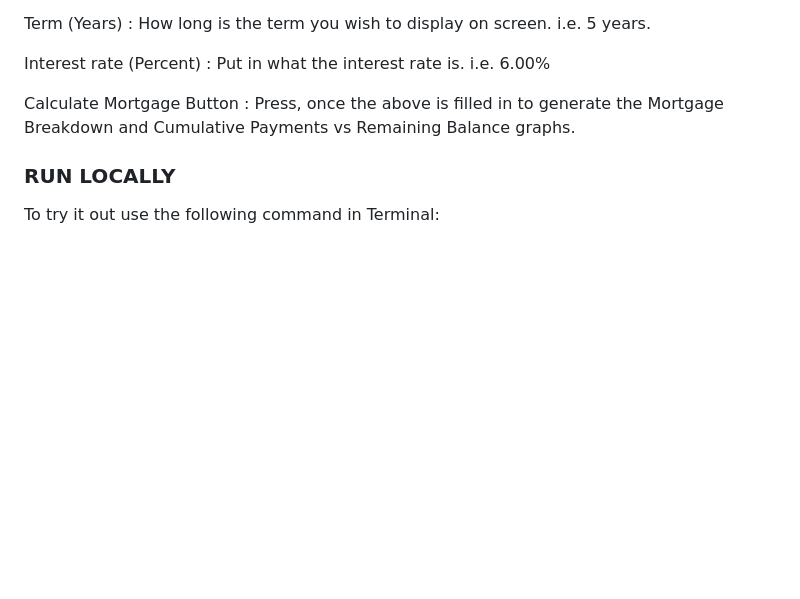
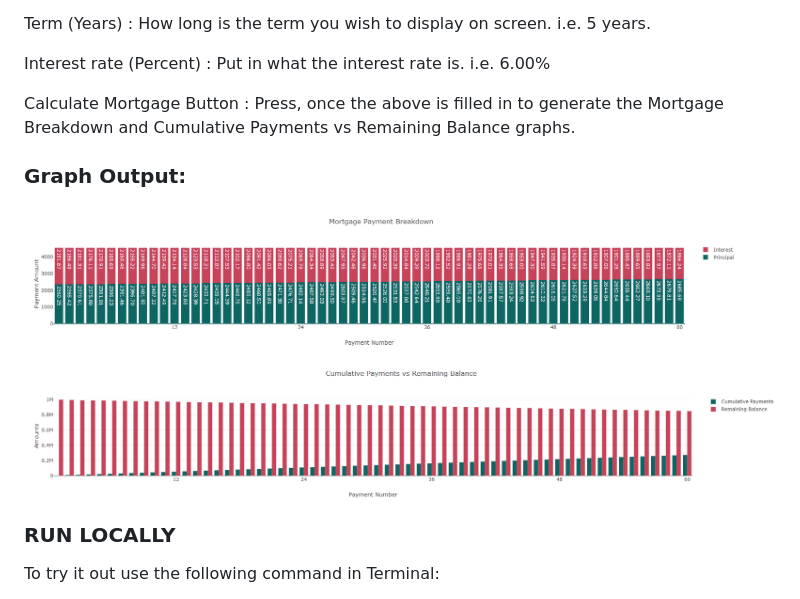
Before and after one commit to RichardMalo/Mortgage, a Markdown page: README.md, the part around the change printed below. Rendered like a GitHub page; pictures changed too: Graphs.png (added); blank space fills up the shorter version.

```diff
--- a/README.md
+++ b/README.md
@@ -17,6 +17,9 @@ Interest rate (Percent) : Put in what the interest rate is. i.e. 6.00%
 
 Calculate Mortgage Button : Press, once the above is filled in to generate the Mortgage Breakdown and Cumulative Payments vs Remaining Balance graphs.
 
+### Graph Output:
+![Graph Output](Graphs.png)
+
 ### RUN LOCALLY
 
 To try it out use the following command in Terminal:
```
Also changed, not shown: other parts of README.md (+1 -1 lines).
